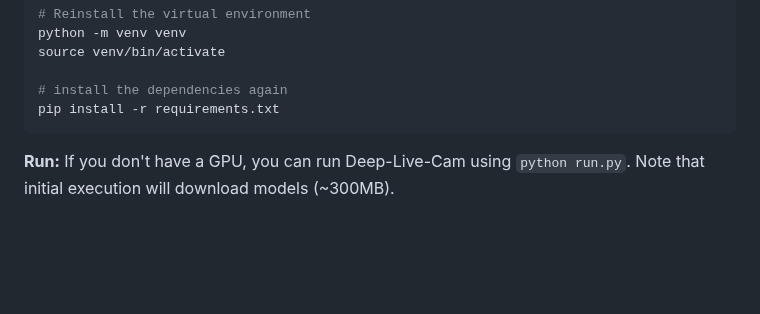
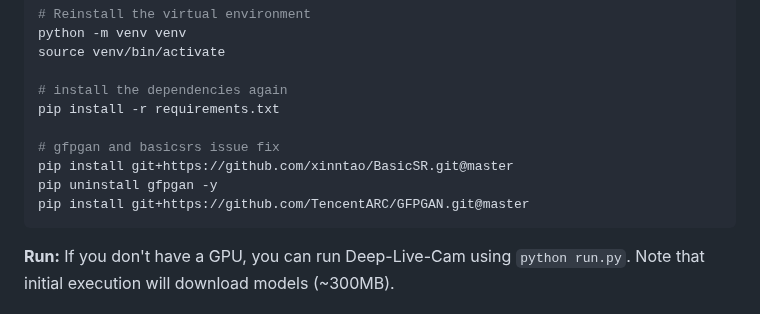
Before and after one commit to hacksider/Deep-Live-Cam, a Markdown page: README.md, the part around the change. Rendered like a GitHub page; folded sections open; blank space fills up the shorter version.

Commit message:
Fix installation instructions for gfpgan and basicsrs

````diff
--- a/README.md
+++ b/README.md
@@ -179,6 +179,11 @@ source venv/bin/activate
 
 # install the dependencies again
 pip install -r requirements.txt
+
+# gfpgan and basicsrs issue fix
+pip install git+https://github.com/xinntao/BasicSR.git@master
+pip uninstall gfpgan -y
+pip install git+https://github.com/TencentARC/GFPGAN.git@master
 ```
 
 **Run:** If you don't have a GPU, you can run Deep-Live-Cam using `python run.py`. Note that initial execution will download models (~300MB).
````
